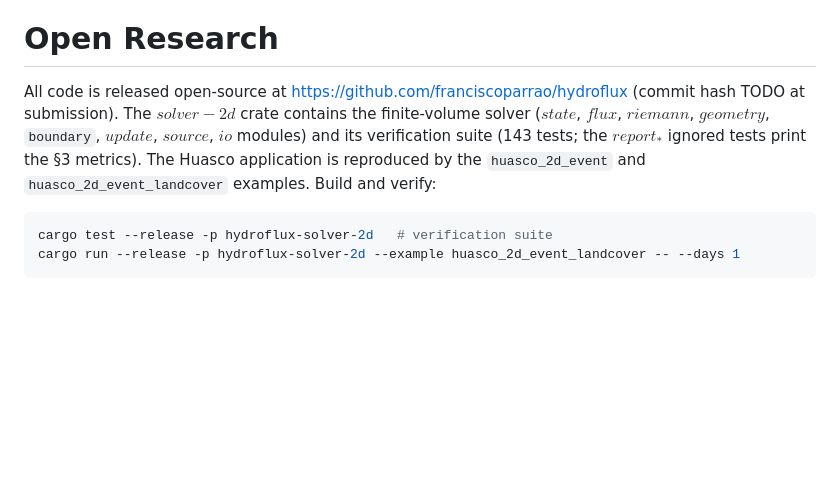
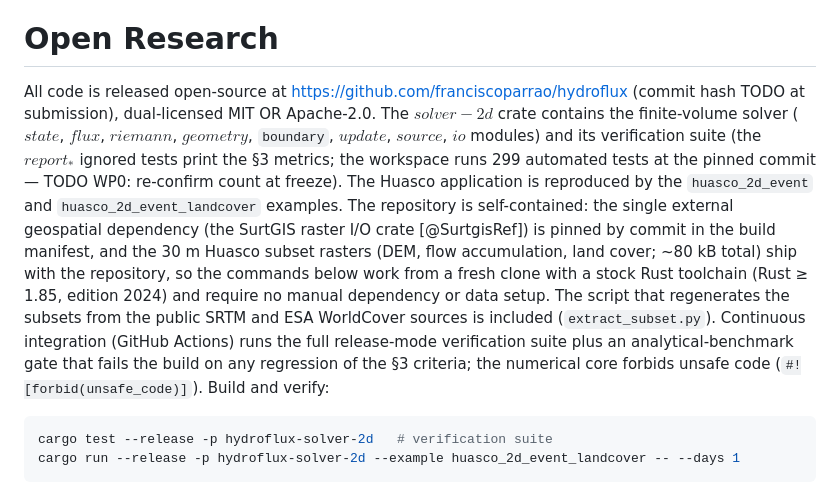
Before and after one commit to franciscoparrao/hydroflux, a Markdown page: papers/01_review/manuscript.md, the part around the change. Rendered like a GitHub page; blank space fills up the shorter version.

````diff
--- a/papers/01_review/manuscript.md
+++ b/papers/01_review/manuscript.md
@@ -711,12 +711,26 @@ All authors read and approved the final manuscript.
 # Open Research
 
 All code is released open-source at <https://github.com/franciscoparrao/hydroflux>
-(commit hash TODO at submission). The $solver-2d$ crate contains the
-finite-volume solver ($state$, $flux$, $riemann$, $geometry$,
-`boundary`, $update$, $source$, $io$ modules) and its verification
-suite (143 tests; the $report_*$ ignored tests print the §3 metrics).
-The Huasco application is reproduced by the `huasco_2d_event` and
-`huasco_2d_event_landcover` examples. Build and verify:
+(commit hash TODO at submission), dual-licensed MIT OR Apache-2.0. The
+$solver-2d$ crate contains the finite-volume solver ($state$, $flux$,
+$riemann$, $geometry$, `boundary`, $update$, $source$, $io$ modules)
+and its verification suite (the $report_*$ ignored tests print the §3
+metrics; the workspace runs 299 automated tests at the pinned commit —
+TODO WP0: re-confirm count at freeze). The Huasco application is
+reproduced by the `huasco_2d_event` and `huasco_2d_event_landcover`
+examples. The repository is self-contained: the single external
+geospatial dependency (the SurtGIS raster I/O crate [@SurtgisRef]) is
+pinned by commit in the build manifest, and the 30 m Huasco subset
+rasters (DEM, flow accumulation, land cover; ~80 kB total) ship with
+the repository, so the commands below work from a fresh clone with a
+stock Rust toolchain (Rust ≥ 1.85, edition 2024) and require no manual
+dependency or data setup. The script that regenerates the subsets from
+the public SRTM and ESA WorldCover sources is included
+(`extract_subset.py`). Continuous
+integration (GitHub Actions) runs the full release-mode verification
+suite plus an analytical-benchmark gate that fails the build on any
+regression of the §3 criteria; the numerical core forbids unsafe code
+(`#![forbid(unsafe_code)]`). Build and verify:
 
 ```bash
 cargo test --release -p hydroflux-solver-2d   # verification suite
````
Also changed, not shown: papers/01_review/ROADMAP_REVISION_EMS.md (+27 -20 lines).
